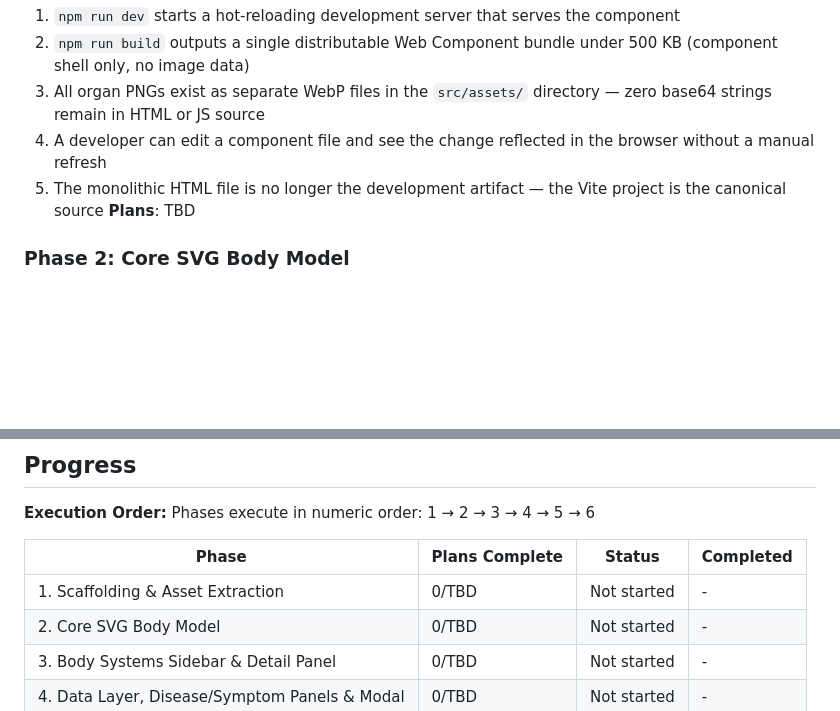
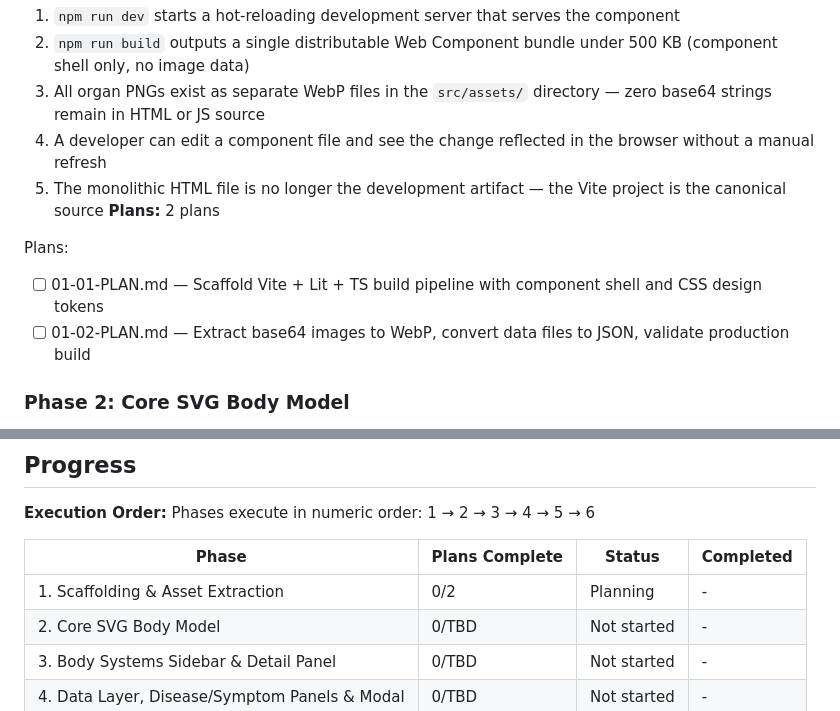
Before and after one commit to cmcecora/bodyPSDLayersbodyparts, a Markdown page: .planning/ROADMAP.md, 2 parts joined by grey strips. Rendered like a GitHub page; blank space fills up the shorter version.

Commit message:
docs(01): create phase plan (2 plans, 2 waves)

```diff
--- a/.planning/ROADMAP.md
+++ b/.planning/ROADMAP.md
@@ -34,7 +34,12 @@ Decimal phases appear between their surrounding integers in numeric order.
 3. All organ PNGs exist as separate WebP files in the `src/assets/` directory — zero base64 strings remain in HTML or JS source
 4. A developer can edit a component file and see the change reflected in the browser without a manual refresh
 5. The monolithic HTML file is no longer the development artifact — the Vite project is the canonical source
-   **Plans**: TBD
+   **Plans:** 2 plans
+
+Plans:
+
+- [ ] 01-01-PLAN.md — Scaffold Vite + Lit + TS build pipeline with component shell and CSS design tokens
+- [ ] 01-02-PLAN.md — Extract base64 images to WebP, convert data files to JSON, validate production build
 
 ### Phase 2: Core SVG Body Model
 
@@ -119,7 +124,7 @@ Phases execute in numeric order: 1 → 2 → 3 → 4 → 5 → 6
 
 | Phase                                         | Plans Complete | Status      | Completed |
 | --------------------------------------------- | -------------- | ----------- | --------- |
-| 1. Scaffolding & Asset Extraction             | 0/TBD          | Not started | -         |
+| 1. Scaffolding & Asset Extraction             | 0/2            | Planning    | -         |
 | 2. Core SVG Body Model                        | 0/TBD          | Not started | -         |
 | 3. Body Systems Sidebar & Detail Panel        | 0/TBD          | Not started | -         |
 | 4. Data Layer, Disease/Symptom Panels & Modal | 0/TBD          | Not started | -         |
```
Also changed, not shown: 2 other files.
